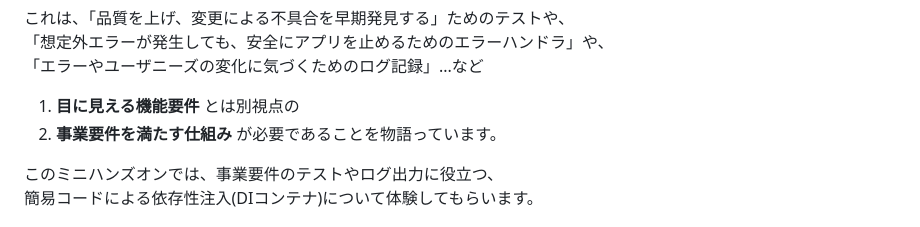
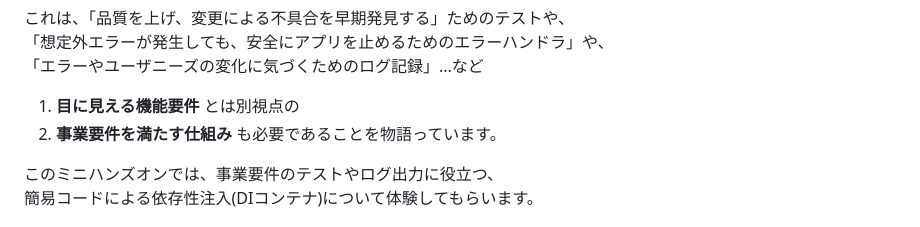
Before and after one commit to cch-robo/Flutter_plain_infra_mini_hands-on, a Markdown page: README.md, the part around the change. Drawn GitHub-style.

Commit message:
文の繋がりを修正

```diff
--- a/README.md
+++ b/README.md
@@ -22,7 +22,7 @@
 「想定外エラーが発生しても、安全にアプリを止めるためのエラーハンドラ」や、
 「エラーやユーザニーズの変化に気づくためのログ記録」...など
 1. **目に見える機能要件** とは別視点の
-2. **事業要件を満たす仕組み** が必要であることを物語っています。
+2. **事業要件を満たす仕組み** も必要であることを物語っています。
 
 このミニハンズオンでは、事業要件のテストやログ出力に役立つ、
 簡易コードによる依存性注入(DIコンテナ)について体験してもらいます。
```
